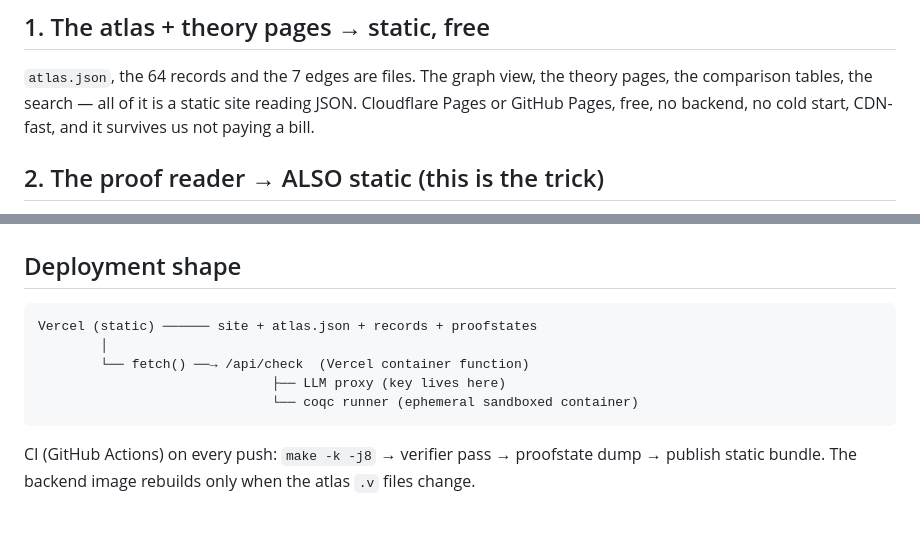
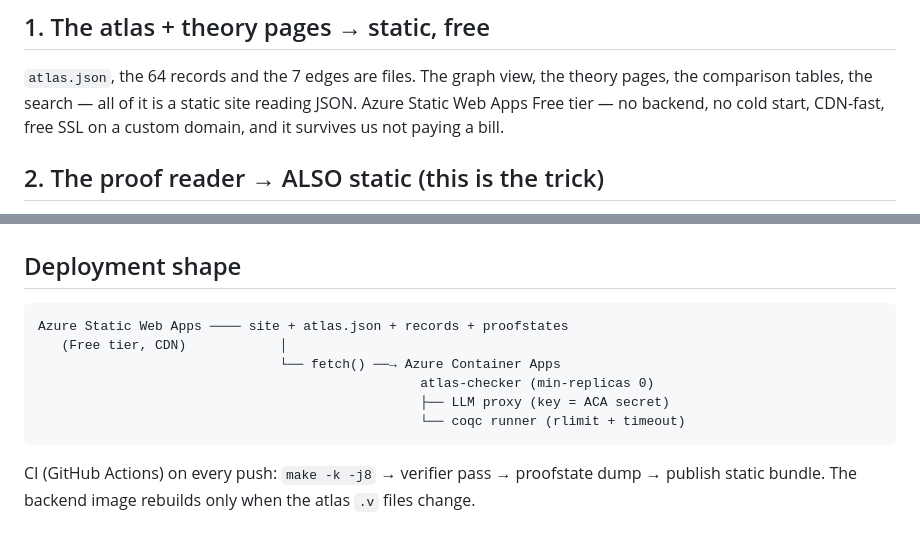
Before and after one commit to StergiosCha/formal_atlas_of_semantics, a Markdown page: atlas_data/HOSTING.md, 2 parts joined by grey strips. Drawn GitHub-style.

````diff
--- a/atlas_data/HOSTING.md
+++ b/atlas_data/HOSTING.md
@@ -9,8 +9,8 @@ Three surfaces, and only one of them genuinely needs a running process.
 
 `atlas.json`, the 64 records and the 7 edges are files. The graph view, the
 theory pages, the comparison tables, the search — all of it is a static site
-reading JSON. Cloudflare Pages or GitHub Pages, free, no backend, no cold
-start, CDN-fast, and it survives us not paying a bill.
+reading JSON. Azure Static Web Apps Free tier — no backend, no cold start,
+CDN-fast, free SSL on a custom domain, and it survives us not paying a bill.
 
 ## 2. The proof reader → ALSO static (this is the trick)
 
@@ -101,11 +159,12 @@ recommendation.
 ## Deployment shape
 
 ```
-Vercel (static) ────── site + atlas.json + records + proofstates
-        │
-        └── fetch() ──→ /api/check  (Vercel container function)
-                              ├── LLM proxy (key lives here)
-                              └── coqc runner (ephemeral sandboxed container)
+Azure Static Web Apps ──── site + atlas.json + records + proofstates
+   (Free tier, CDN)            │
+                               └── fetch() ──→ Azure Container Apps
+                                                 atlas-checker (min-replicas 0)
+                                                 ├── LLM proxy (key = ACA secret)
+                                                 └── coqc runner (rlimit + timeout)
 ```
 
 CI (GitHub Actions) on every push: `make -k -j8` → verifier pass →
````
Also changed, not shown: other parts of atlas_data/HOSTING.md (+67 -9 lines).
